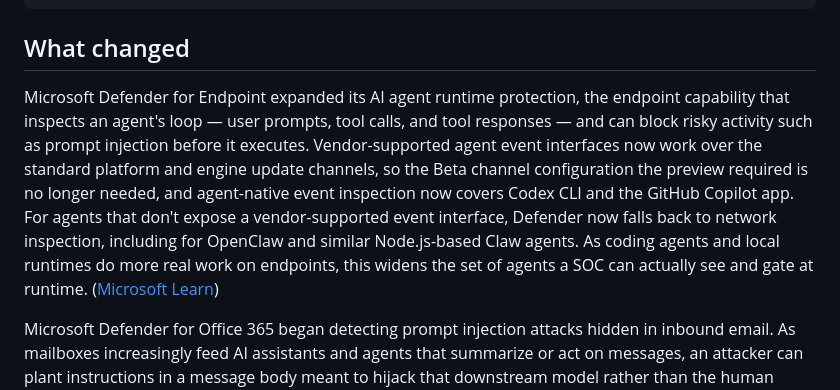
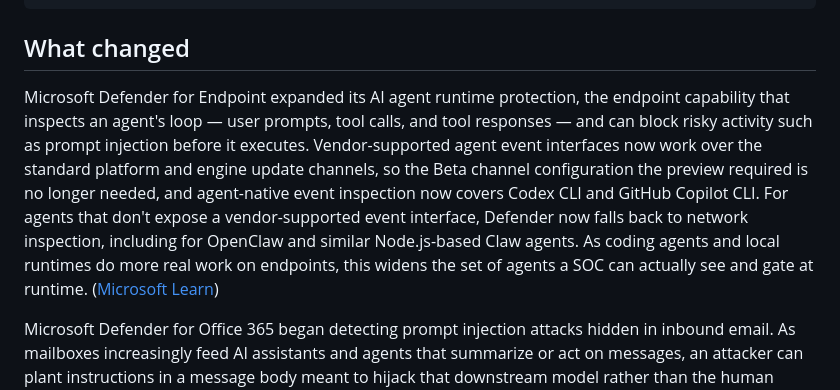
Before and after one commit to laroy-sh/soc-brief, a Markdown page: src/briefs/2026-07-13-week.md, the part around the change. Drawn GitHub-style.

Commit message:
Fix: replace 'GitHub Copilot app' with 'GitHub Copilot CLI' for accuracy

```diff
--- a/src/briefs/2026-07-13-week.md
+++ b/src/briefs/2026-07-13-week.md
@@ -7,7 +7,7 @@ description: "An AI-heavy week across the Microsoft security stack: Entra Agent
 
 ## What changed
 
-Microsoft Defender for Endpoint expanded its AI agent runtime protection, the endpoint capability that inspects an agent's loop — user prompts, tool calls, and tool responses — and can block risky activity such as prompt injection before it executes. Vendor-supported agent event interfaces now work over the standard platform and engine update channels, so the Beta channel configuration the preview required is no longer needed, and agent-native event inspection now covers Codex CLI and the GitHub Copilot app. For agents that don't expose a vendor-supported event interface, Defender now falls back to network inspection, including for OpenClaw and similar Node.js-based Claw agents. As coding agents and local runtimes do more real work on endpoints, this widens the set of agents a SOC can actually see and gate at runtime. ([Microsoft Learn](https://learn.microsoft.com/en-us/defender-endpoint/whats-new-in-microsoft-defender-endpoint))
+Microsoft Defender for Endpoint expanded its AI agent runtime protection, the endpoint capability that inspects an agent's loop — user prompts, tool calls, and tool responses — and can block risky activity such as prompt injection before it executes. Vendor-supported agent event interfaces now work over the standard platform and engine update channels, so the Beta channel configuration the preview required is no longer needed, and agent-native event inspection now covers Codex CLI and GitHub Copilot CLI. For agents that don't expose a vendor-supported event interface, Defender now falls back to network inspection, including for OpenClaw and similar Node.js-based Claw agents. As coding agents and local runtimes do more real work on endpoints, this widens the set of agents a SOC can actually see and gate at runtime. ([Microsoft Learn](https://learn.microsoft.com/en-us/defender-endpoint/whats-new-in-microsoft-defender-endpoint))
 
 Microsoft Defender for Office 365 began detecting prompt injection attacks hidden in inbound email. As mailboxes increasingly feed AI assistants and agents that summarize or act on messages, an attacker can plant instructions in a message body meant to hijack that downstream model rather than the human reading it. Surfacing this as a detection in the mail flow gives the SOC a signal for a threat class that ordinary phishing and malware rules don't cover, and it lands the same week Defender for Endpoint widened its own agent-loop inspection. ([Microsoft Learn](https://learn.microsoft.com/en-us/defender-office-365/defender-for-office-365-whats-new))
 
```
